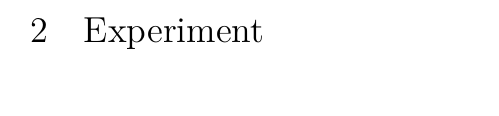
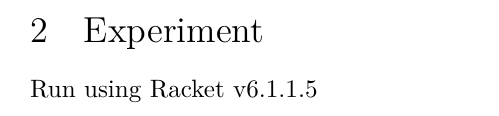
Before and after one commit to LeifAndersen/experimental-methods-in-pl, a LaTeX document (results/round-1/summary/summary.tex, which reads results/round-1/summary/experiment.tex): part of page 3 of 11, cut so that both start at the same text. Compiled offline with XeLaTeX.

Commit message:
[r1-summary] recorded Racket version, moved legends to RHS of speedup graphs

```diff
--- a/results/round-1/summary/experiment.tex
+++ b/results/round-1/summary/experiment.tex
@@ -1,5 +1,7 @@
 \newpage
 \section{Experiment}
+
+Run using Racket v6.1.1.5
 
 \newpage
 \input{fig-runtimes}
```
Also changed, not shown: results/round-1/summary/data/contracts-jit-speedup.png, results/round-1/summary/data/nocontracts-jit-speedup.png.
